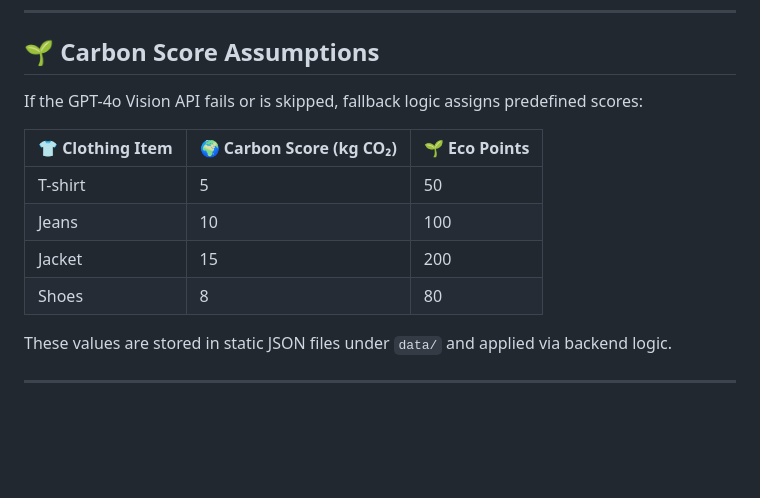
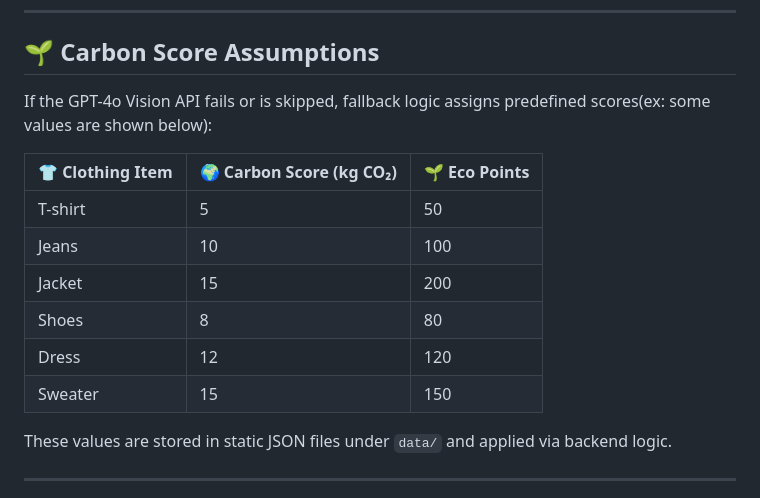
Before and after one commit to Md-Mursaleen/EcoScan-app, a Markdown page: README.md, the part around the change. Drawn GitHub-style; blank space fills up the shorter version.

```diff
--- a/README.md
+++ b/README.md
@@ -91,7 +91,7 @@ OPENAI_API_KEY=your_openai_api_key
 
 ## 🌱 Carbon Score Assumptions
 
-If the GPT-4o Vision API fails or is skipped, fallback logic assigns predefined scores:
+If the GPT-4o Vision API fails or is skipped, fallback logic assigns predefined scores(ex: some values are shown below):
 
 | 👕 Clothing Item | 🌍 Carbon Score (kg CO₂) | 🌱 Eco Points |
 | ---------------- | ------------------------ | ------------- |
@@ -99,6 +99,8 @@ If the GPT-4o Vision API fails or is skipped, fallback logic assigns predefined
 | Jeans            | 10                       | 100           |
 | Jacket           | 15                       | 200           |
 | Shoes            | 8                        | 80            |
+| Dress            | 12                       | 120           |
+| Sweater          | 15                       | 150           |
 
 These values are stored in static JSON files under `data/` and applied via backend logic.
 
```
